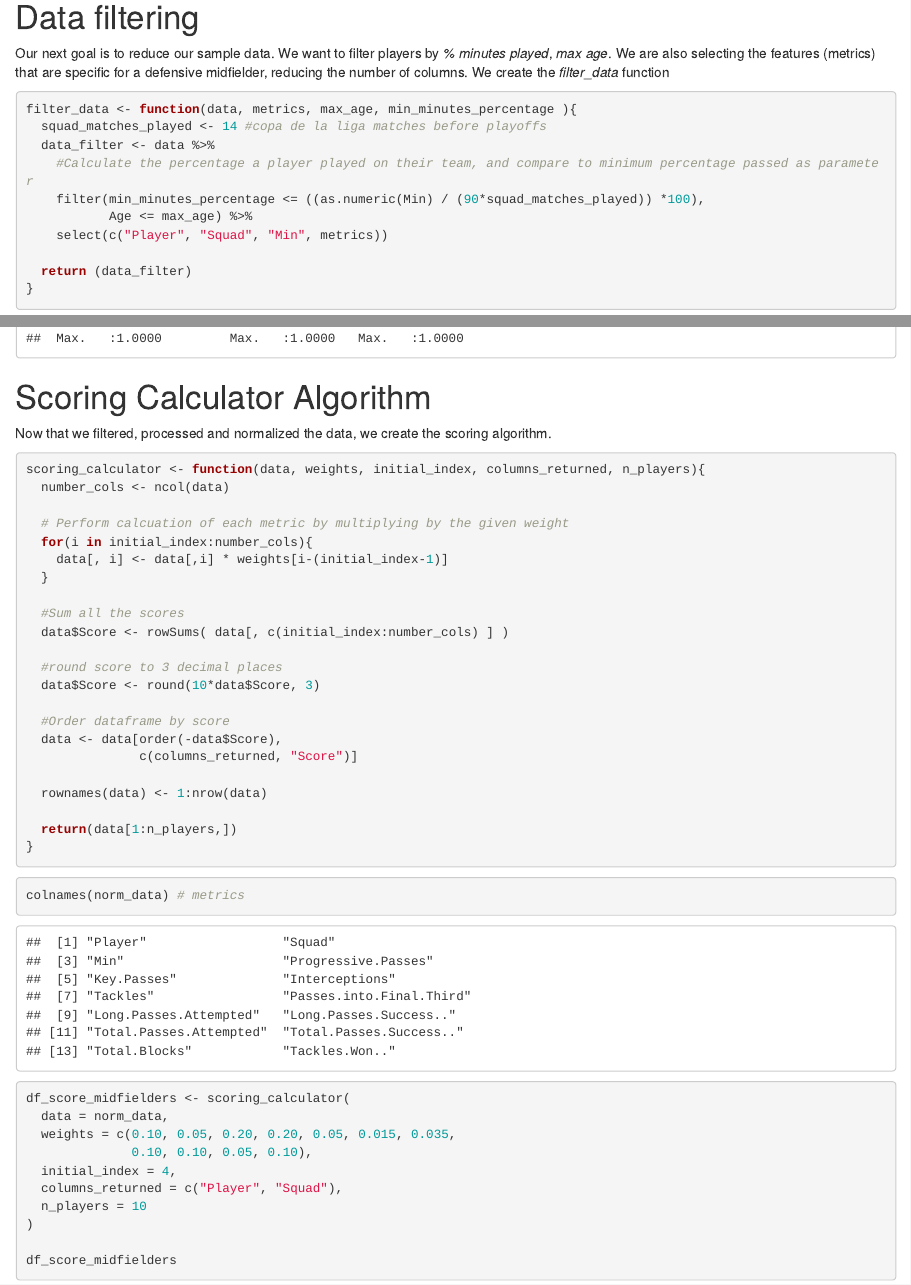
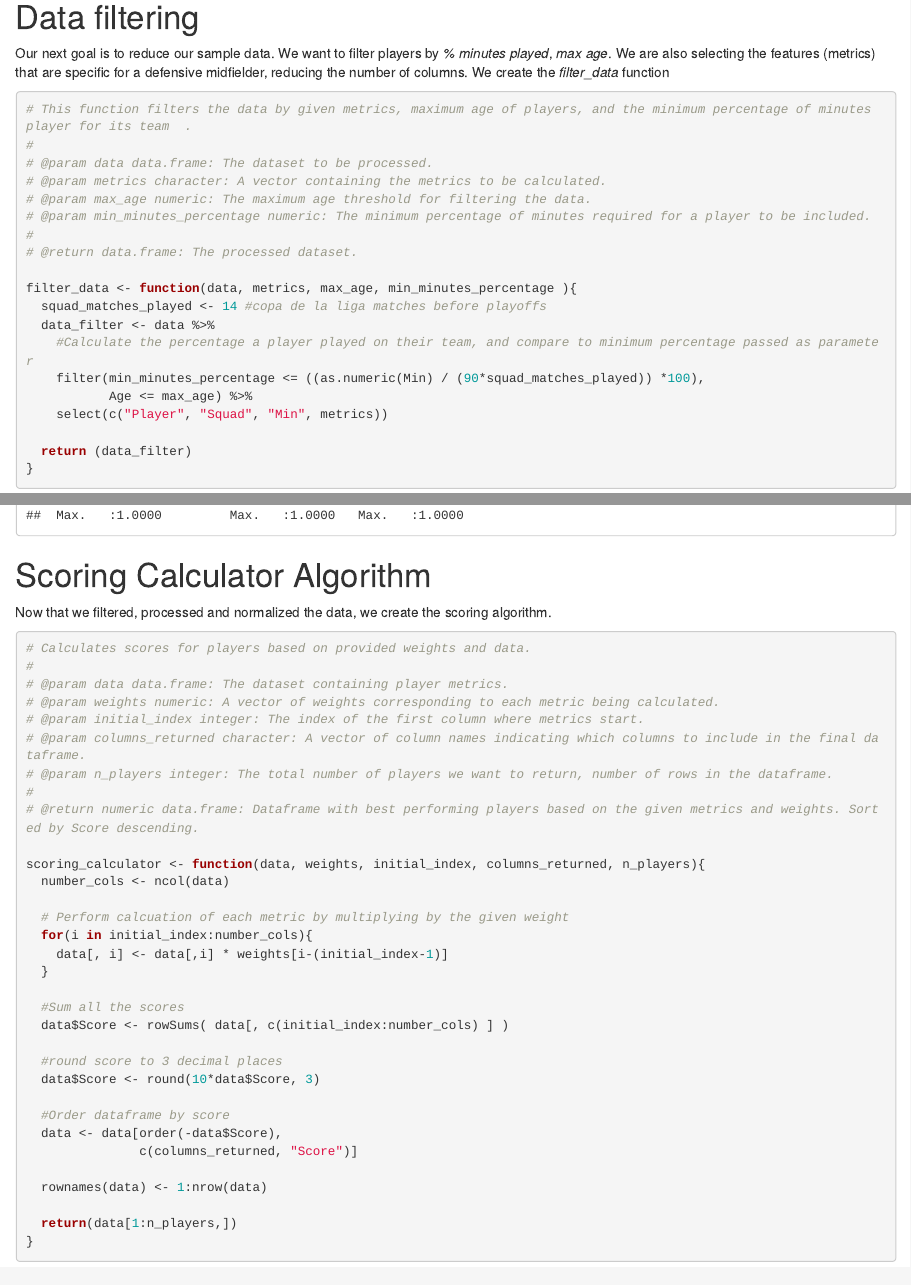
Before and after one commit to Tommy-Las/Scoring_Calculator_Midfielders, an R Markdown document (code.Rmd): the page in a window 1100 px wide, from 1010 px down, and a second part further down, joined at a grey line. Rendered offline with R 4.5, knitr and Pandoc, with nearby package versions.

Commit message:
Function documentation added

````diff
--- a/code.Rmd
+++ b/code.Rmd
@@ -49,6 +50,15 @@ Our next goal is to reduce our sample data. We want to filter players by *% minu
 We create the _filter_data_ function
 
 ``` {r data cleanup function}
+
+# This function filters the data by given metrics, maximum age of players, and the minimum percentage of minutes player for its team  .
+#
+# @param data data.frame: The dataset to be processed.
+# @param metrics character: A vector containing the metrics to be calculated.
+# @param max_age numeric: The maximum age threshold for filtering the data.
+# @param min_minutes_percentage numeric: The minimum percentage of minutes required for a player to be included.
+#
+# @return data.frame: The processed dataset.
 
 filter_data <- function(data, metrics, max_age, min_minutes_percentage ){
   squad_matches_played <- 14 #copa de la liga matches before playoffs
@@ -141,6 +158,16 @@ summary(norm_data)
 Now that we filtered, processed and normalized the data, we create the scoring algorithm.
 
 ```{r}
+# Calculates scores for players based on provided weights and data.
+#
+# @param data data.frame: The dataset containing player metrics.
+# @param weights numeric: A vector of weights corresponding to each metric being calculated.
+# @param initial_index integer: The index of the first column where metrics start.
+# @param columns_returned character: A vector of column names indicating which columns to include in the final dataframe.
+# @param n_players integer: The total number of players we want to return, number of rows in the dataframe.
+#
+# @return numeric data.frame: Dataframe with best performing players based on the given metrics and weights. Sorted by Score descending.
+
 scoring_calculator <- function(data, weights, initial_index, columns_returned, n_players){
   number_cols <- ncol(data)
 
````
Also changed, not shown: code.Rmd (10 more changed lines).
